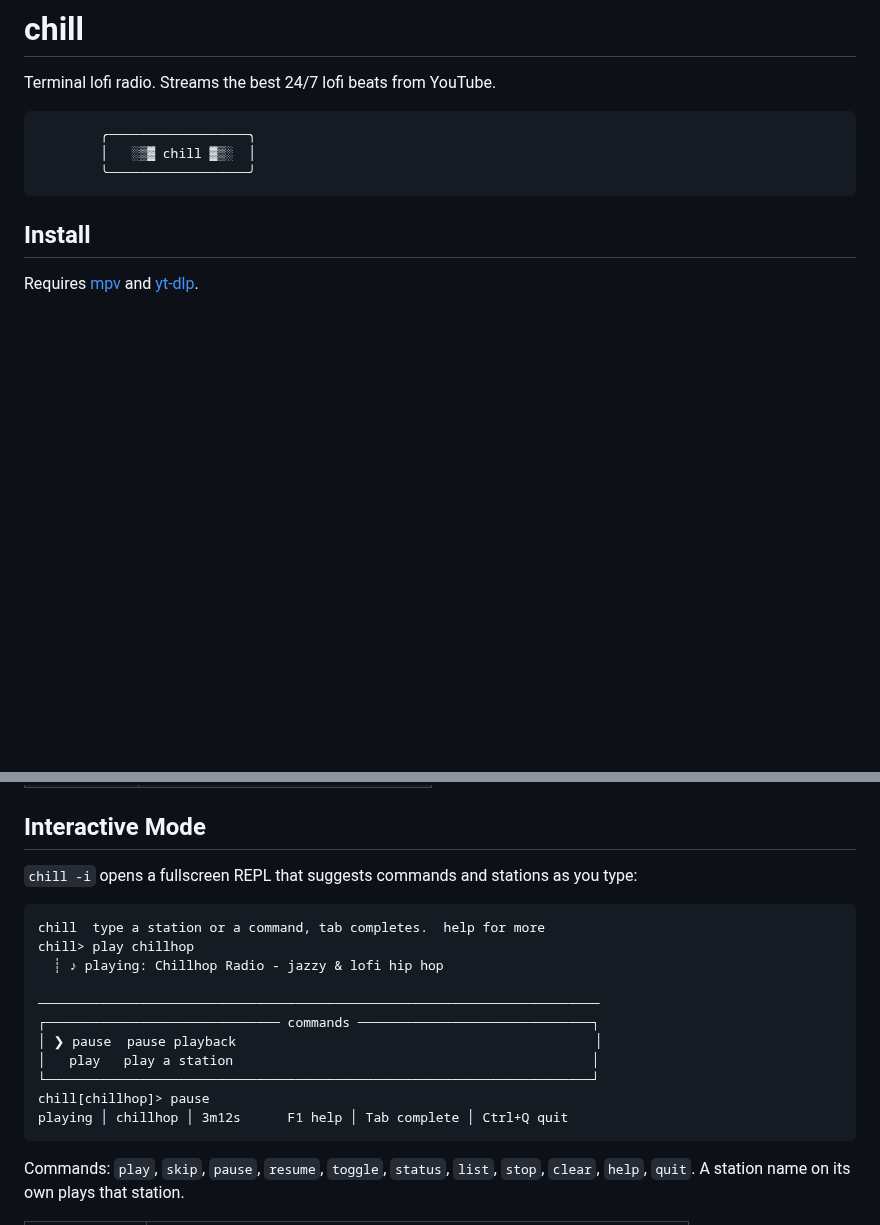
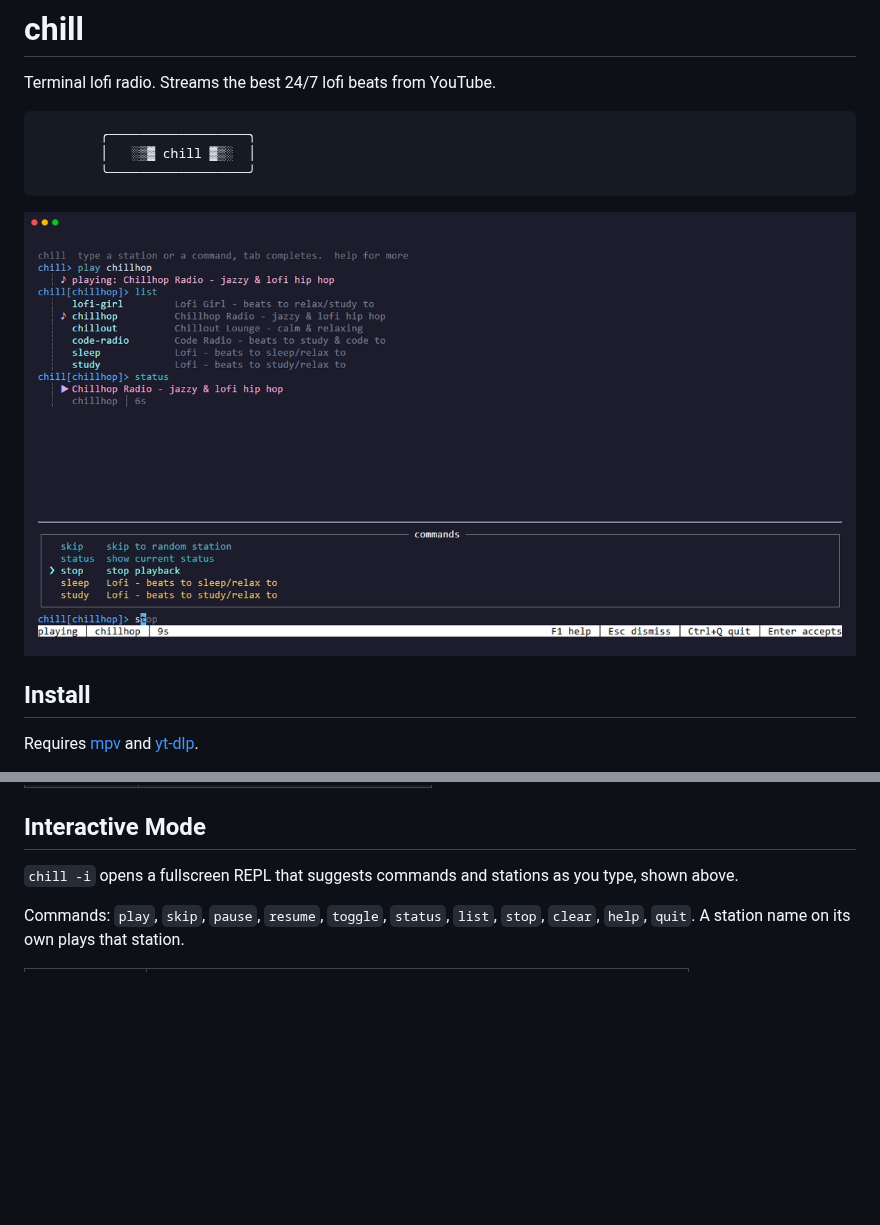
Before and after one commit to willibrandon/chill, a Markdown page: README.md, 2 parts joined by grey strips. GitHub-like rendering; pictures changed too: assets/chill.png (added); blank space fills up the shorter version.

````diff
--- a/README.md
+++ b/README.md
@@ -7,6 +7,8 @@ Terminal lofi radio. Streams the best 24/7 lofi beats from YouTube.
         │   ░▒▓ chill ▓▒░  │
         ╰──────────────────╯
 ```
+
+![chill playing chillhop, with suggestions open in the REPL](https://raw.githubusercontent.com/willibrandon/chill/main/assets/chill.png)
 
 ## Install
 
@@ -83,21 +85,7 @@ This means:
 
 ## Interactive Mode
 
-`chill -i` opens a fullscreen REPL that suggests commands and stations as you type:
-
-```
-chill  type a station or a command, tab completes.  help for more
-chill> play chillhop
-  ┊ ♪ playing: Chillhop Radio - jazzy & lofi hip hop
-
-────────────────────────────────────────────────────────────────────────
-┌────────────────────────────── commands ──────────────────────────────┐
-│ ❯ pause  pause playback                                              │
-│   play   play a station                                              │
-└──────────────────────────────────────────────────────────────────────┘
-chill[chillhop]> pause
-playing │ chillhop │ 3m12s      F1 help │ Tab complete │ Ctrl+Q quit
-```
+`chill -i` opens a fullscreen REPL that suggests commands and stations as you type, shown above.
 
 Commands: `play`, `skip`, `pause`, `resume`, `toggle`, `status`, `list`, `stop`, `clear`, `help`, `quit`. A station name on its own plays that station.
 
````
Also changed, not shown: vhs/README.md (added, +17 -0 lines), 1 other file.
